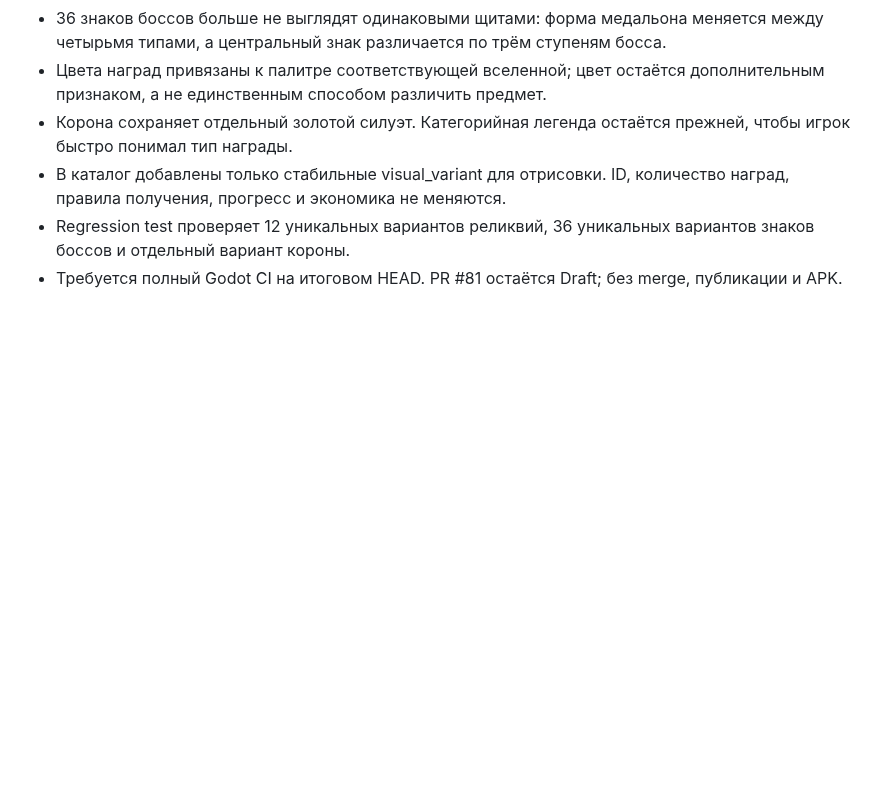
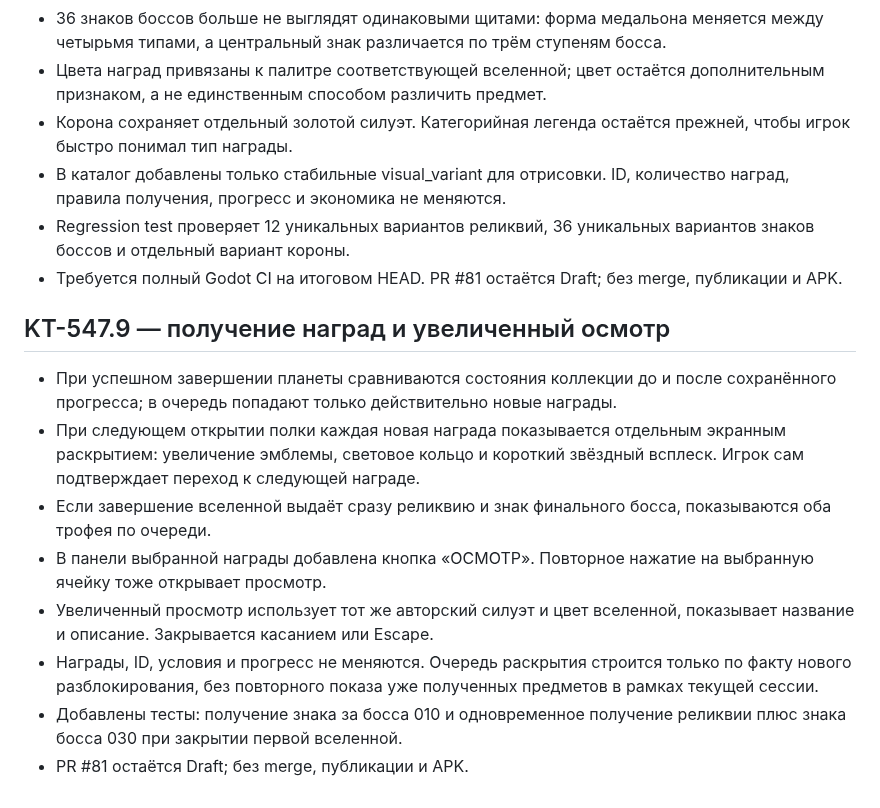
Before and after one commit to MaiklLX/Tetrios.LX, a Markdown page: godot/docs/KT-545_AUTHORED_CAMPAIGN_LAYOUTS.md, the part around the change. Drawn GitHub-style; blank space fills up the shorter version.

Commit message:
Document campaign reward reveal and inspection UX

```diff
--- a/godot/docs/KT-545_AUTHORED_CAMPAIGN_LAYOUTS.md
+++ b/godot/docs/KT-545_AUTHORED_CAMPAIGN_LAYOUTS.md
@@ -137,3 +137,13 @@ This slice proves the authored-layout runtime seam; it does not mean the full St
 - В каталог добавлены только стабильные visual_variant для отрисовки. ID, количество наград, правила получения, прогресс и экономика не меняются.
 - Regression test проверяет 12 уникальных вариантов реликвий, 36 уникальных вариантов знаков боссов и отдельный вариант короны.
 - Требуется полный Godot CI на итоговом HEAD. PR #81 остаётся Draft; без merge, публикации и APK.
+
+## KT-547.9 — получение наград и увеличенный осмотр
+- При успешном завершении планеты сравниваются состояния коллекции до и после сохранённого прогресса; в очередь попадают только действительно новые награды.
+- При следующем открытии полки каждая новая награда показывается отдельным экранным раскрытием: увеличение эмблемы, световое кольцо и короткий звёздный всплеск. Игрок сам подтверждает переход к следующей награде.
+- Если завершение вселенной выдаёт сразу реликвию и знак финального босса, показываются оба трофея по очереди.
+- В панели выбранной награды добавлена кнопка «ОСМОТР». Повторное нажатие на выбранную ячейку тоже открывает просмотр.
+- Увеличенный просмотр использует тот же авторский силуэт и цвет вселенной, показывает название и описание. Закрывается касанием или Escape.
+- Награды, ID, условия и прогресс не меняются. Очередь раскрытия строится только по факту нового разблокирования, без повторного показа уже полученных предметов в рамках текущей сессии.
+- Добавлены тесты: получение знака за босса 010 и одновременное получение реликвии плюс знака босса 030 при закрытии первой вселенной.
+- PR #81 остаётся Draft; без merge, публикации и APK.
```
